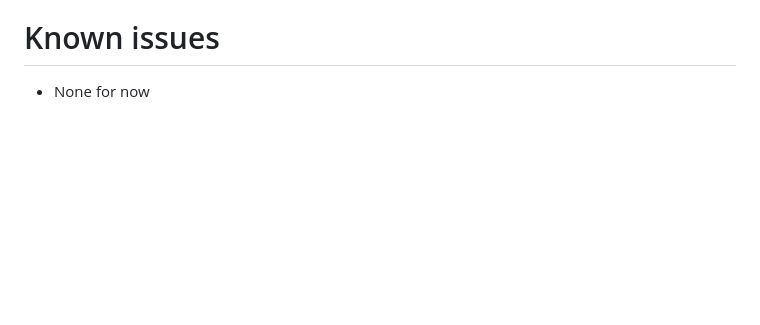
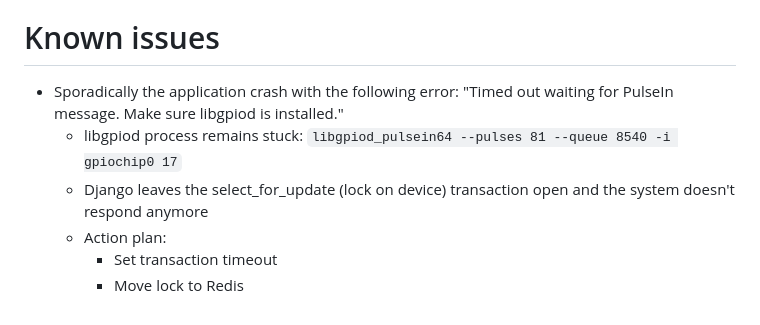
Before and after one commit to SimoMart88/rpic, a Markdown page: README.md, the part around the change. Drawn GitHub-style; blank space fills up the shorter version.

Commit message:
docs(README): add known issues for libgpiod_pulsein64

````diff
--- a/README.md
+++ b/README.md
@@ -111,4 +111,9 @@ Please feel free to fork the repository, make your changes, and submit a pull re
 * Move installer to docker compose
 
 # Known issues
-* None for now
+* Sporadically the application crash with the following error: "Timed out waiting for PulseIn message. Make sure libgpiod is installed."
+  * libgpiod process remains stuck: ```libgpiod_pulsein64 --pulses 81 --queue 8540 -i gpiochip0 17```
+  * Django leaves the select_for_update (lock on device) transaction open and the system doesn't respond anymore
+  * Action plan:
+    * Set transaction timeout
+    * Move lock to Redis
````
